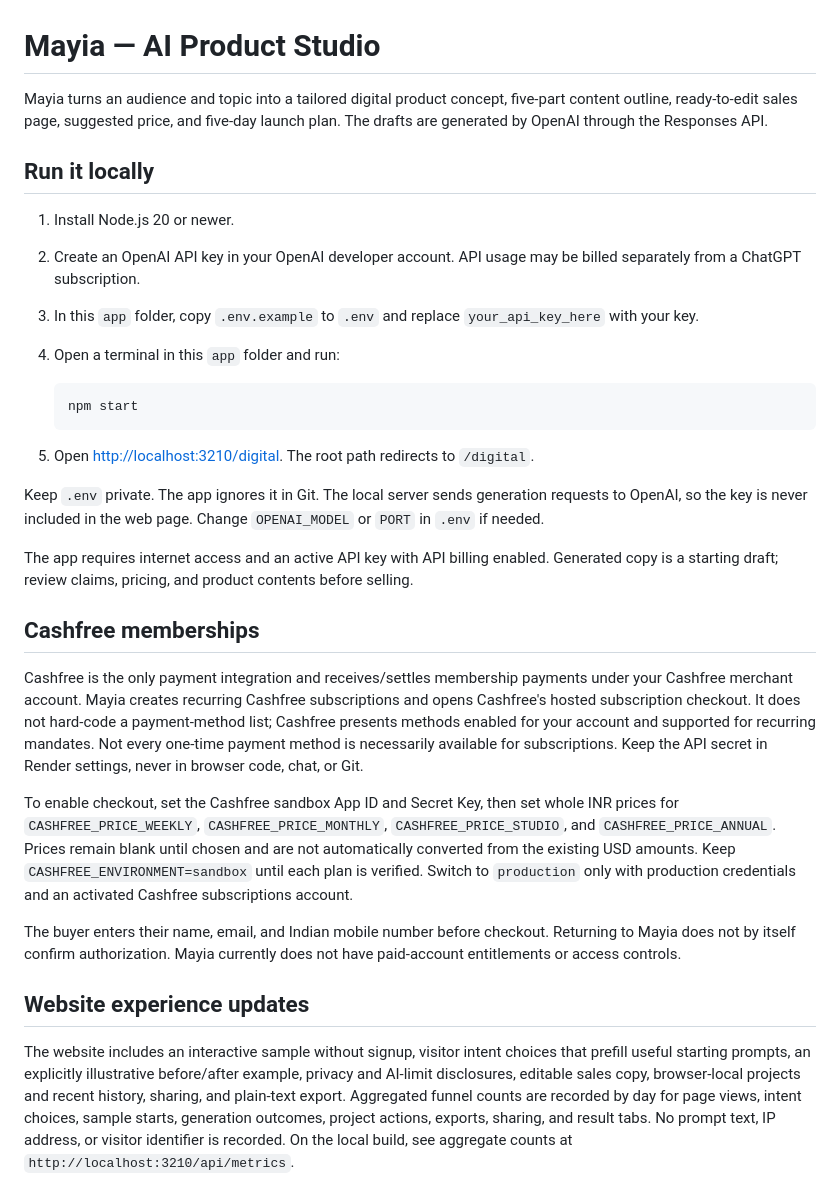
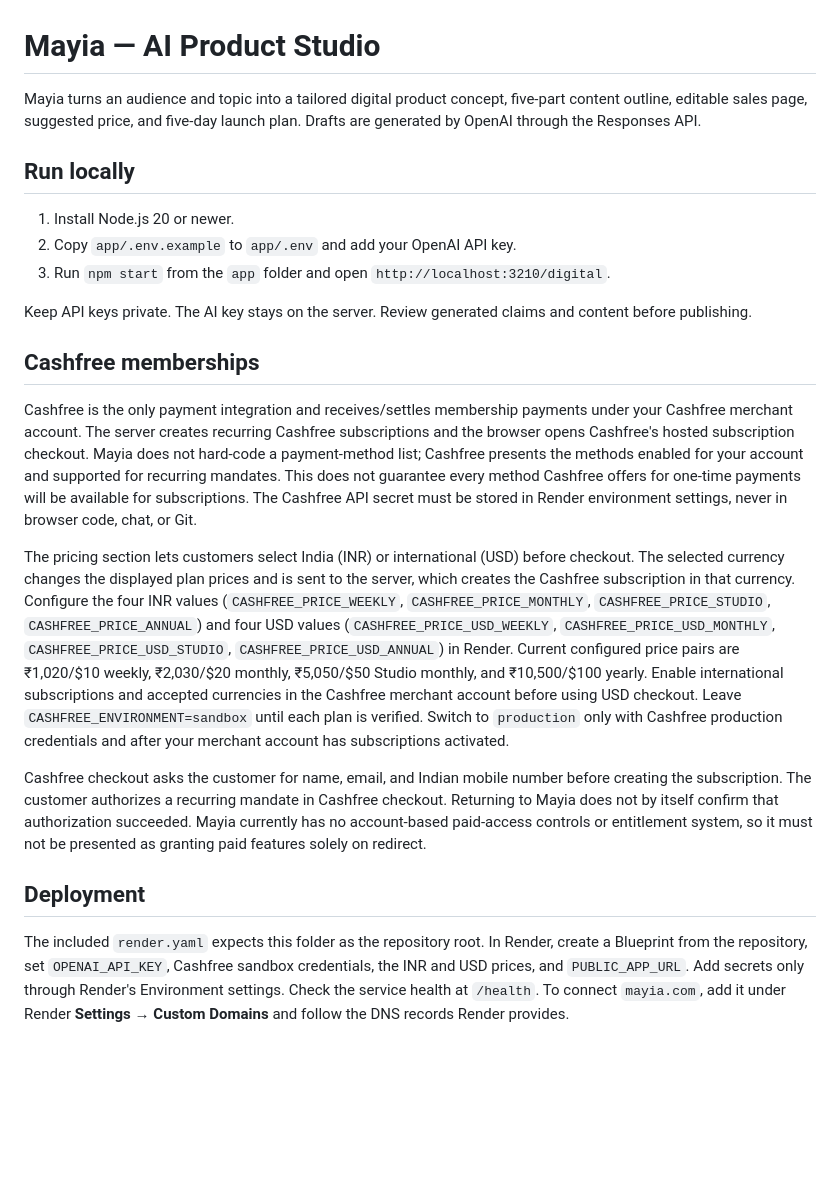
Before and after one commit to mayiacom/Mayia.com, a Markdown page: README.md, the part around one of its changes. Rendered like a GitHub page; blank space fills up the shorter version.

Commit message:
Show membership prices by payment region

````diff
--- a/README.md
+++ b/README.md
@@ -1,33 +1,24 @@
 # Mayia — AI Product Studio
 
-Mayia turns an audience and topic into a tailored digital product concept, five-part content outline, ready-to-edit sales page, suggested price, and five-day launch plan. The drafts are generated by OpenAI through the Responses API.
+Mayia turns an audience and topic into a tailored digital product concept, five-part content outline, editable sales page, suggested price, and five-day launch plan. Drafts are generated by OpenAI through the Responses API.
 
-## Run it locally
+## Run locally
 
 1. Install Node.js 20 or newer.
-2. Create an OpenAI API key in your OpenAI developer account. API usage may be billed separately from a ChatGPT subscription.
-3. In this `app` folder, copy `.env.example` to `.env` and replace `your_api_key_here` with your key.
-4. Open a terminal in this `app` folder and run:
+2. Copy `app/.env.example` to `app/.env` and add your OpenAI API key.
+3. Run `npm start` from the `app` folder and open `http://localhost:3210/digital`.
 
-   ```sh
-   npm start
-   ```
-
-5. Open [http://localhost:3210/digital](http://localhost:3210/digital). The root path redirects to `/digital`.
-
-Keep `.env` private. The app ignores it in Git. The local server sends generation requests to OpenAI, so the key is never included in the web page. Change `OPENAI_MODEL` or `PORT` in `.env` if needed.
-
-The app requires internet access and an active API key with API billing enabled. Generated copy is a starting draft; review claims, pricing, and product contents before selling.
+Keep API keys private. The AI key stays on the server. Review generated claims and content before publishing.
 
 ## Cashfree memberships
 
-Cashfree is the only payment integration and receives/settles membership payments under your Cashfree merchant account. Mayia creates recurring Cashfree subscriptions and opens Cashfree's hosted subscription checkout. It does not hard-code a payment-method list; Cashfree presents methods enabled for your account and supported for recurring mandates. Not every one-time payment method is necessarily available for subscriptions. Keep the API secret in Render settings, never in browser code, chat, or Git.
+Cashfree is the only payment integration and receives/settles membership payments under your Cashfree merchant account. The server creates recurring Cashfree subscriptions and the browser opens Cashfree's hosted subscription checkout. Mayia does not hard-code a payment-method list; Cashfree presents the methods enabled for your account and supported for recurring mandates. This does not guarantee every method Cashfree offers for one-time payments will be available for subscriptions. The Cashfree API secret must be stored in Render environment settings, never in browser code, chat, or Git.
 
-To enable checkout, set the Cashfree sandbox App ID and Secret Key, then set whole INR prices for `CASHFREE_PRICE_WEEKLY`, `CASHFREE_PRICE_MONTHLY`, `CASHFREE_PRICE_STUDIO`, and `CASHFREE_PRICE_ANNUAL`. Prices remain blank until chosen and are not automatically converted from the existing USD amounts. Keep `CASHFREE_ENVIRONMENT=sandbox` until each plan is verified. Switch to `production` only with production credentials and an activated Cashfree subscriptions account.
+The pricing section lets customers select India (INR) or international (USD) before checkout. The selected currency changes the displayed plan prices and is sent to the server, which creates the Cashfree subscription in that currency. Configure the four INR values (`CASHFREE_PRICE_WEEKLY`, `CASHFREE_PRICE_MONTHLY`, `CASHFREE_PRICE_STUDIO`, `CASHFREE_PRICE_ANNUAL`) and four USD values (`CASHFREE_PRICE_USD_WEEKLY`, `CASHFREE_PRICE_USD_MONTHLY`, `CASHFREE_PRICE_USD_STUDIO`, `CASHFREE_PRICE_USD_ANNUAL`) in Render. Current configured price pairs are ₹1,020/$10 weekly, ₹2,030/$20 monthly, ₹5,050/$50 Studio monthly, and ₹10,500/$100 yearly. Enable international subscriptions and accepted currencies in the Cashfree merchant account before using USD checkout. Leave `CASHFREE_ENVIRONMENT=sandbox` until each plan is verified. Switch to `production` only with Cashfree production credentials and after your merchant account has subscriptions activated.
 
-The buyer enters their name, email, and Indian mobile number before checkout. Returning to Mayia does not by itself confirm authorization. Mayia currently does not have paid-account entitlements or access controls.
+Cashfree checkout asks the customer for name, email, and Indian mobile number before creating the subscription. The customer authorizes a recurring mandate in Cashfree checkout. Returning to Mayia does not by itself confirm that authorization succeeded. Mayia currently has no account-based paid-access controls or entitlement system, so it must not be presented as granting paid features solely on redirect.
 
-## Website experience updates
+## Deployment
 
-The website includes an interactive sample without signup, visitor intent choices that prefill useful starting prompts, an explicitly illustrative before/after example, privacy and AI-limit disclosures, editable sales copy, browser-local projects and recent history, sharing, and plain-text export. Aggregated funnel counts are recorded by day for page views, intent choices, sample starts, generation outcomes, project actions, exports, sharing, and result tabs. No prompt text, IP address, or visitor identifier is recorded. On the local build, see aggregate counts at `http://localhost:3210/api/metrics`.
+The included `render.yaml` expects this folder as the repository root. In Render, create a Blueprint from the repository, set `OPENAI_API_KEY`, Cashfree sandbox credentials, the INR and USD prices, and `PUBLIC_APP_URL`. Add secrets only through Render's Environment settings. Check the service health at `/health`. To connect `mayia.com`, add it under Render **Settings → Custom Domains** and follow the DNS records Render provides.
 
````
Also changed, not shown: other parts of README.md (+1 -18 lines).
